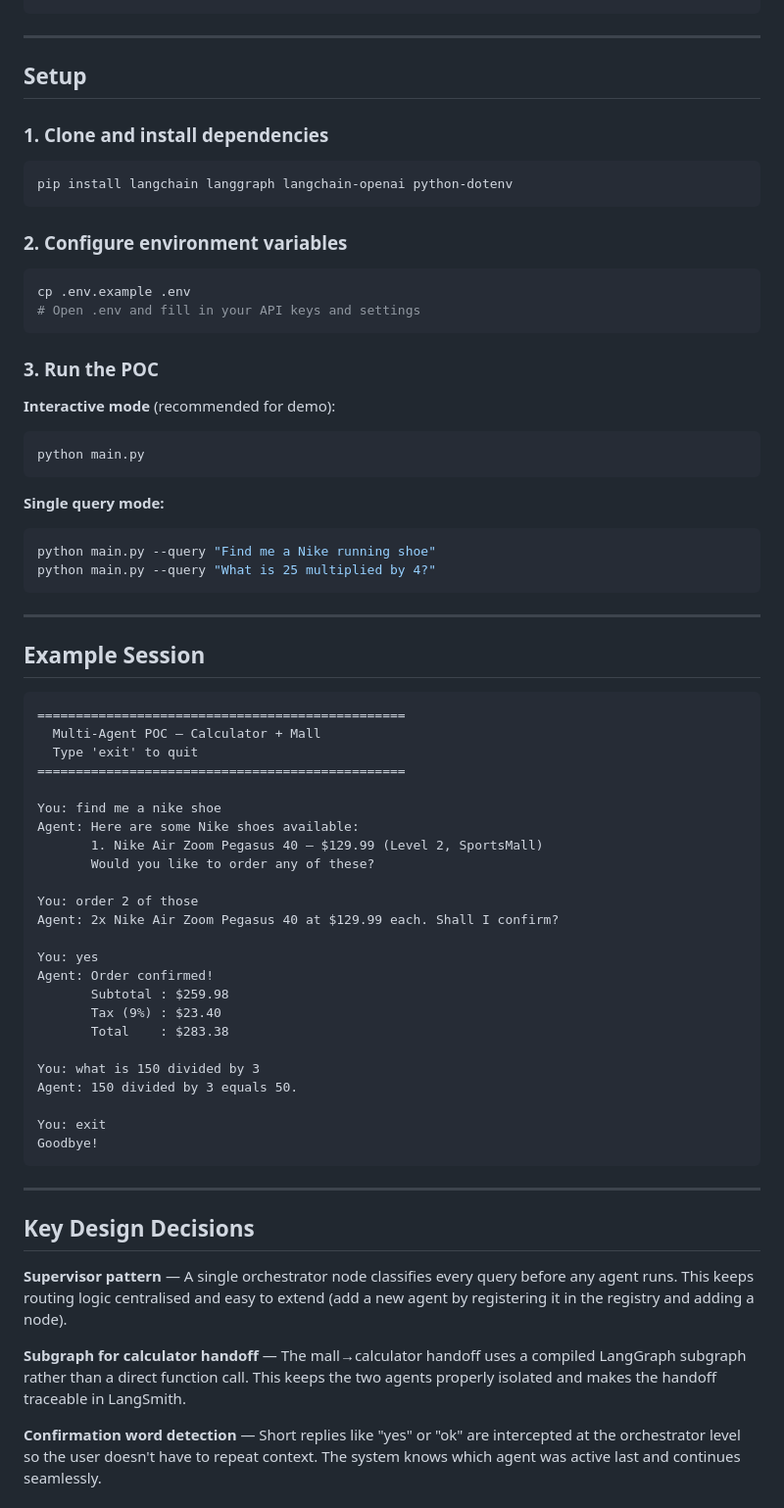
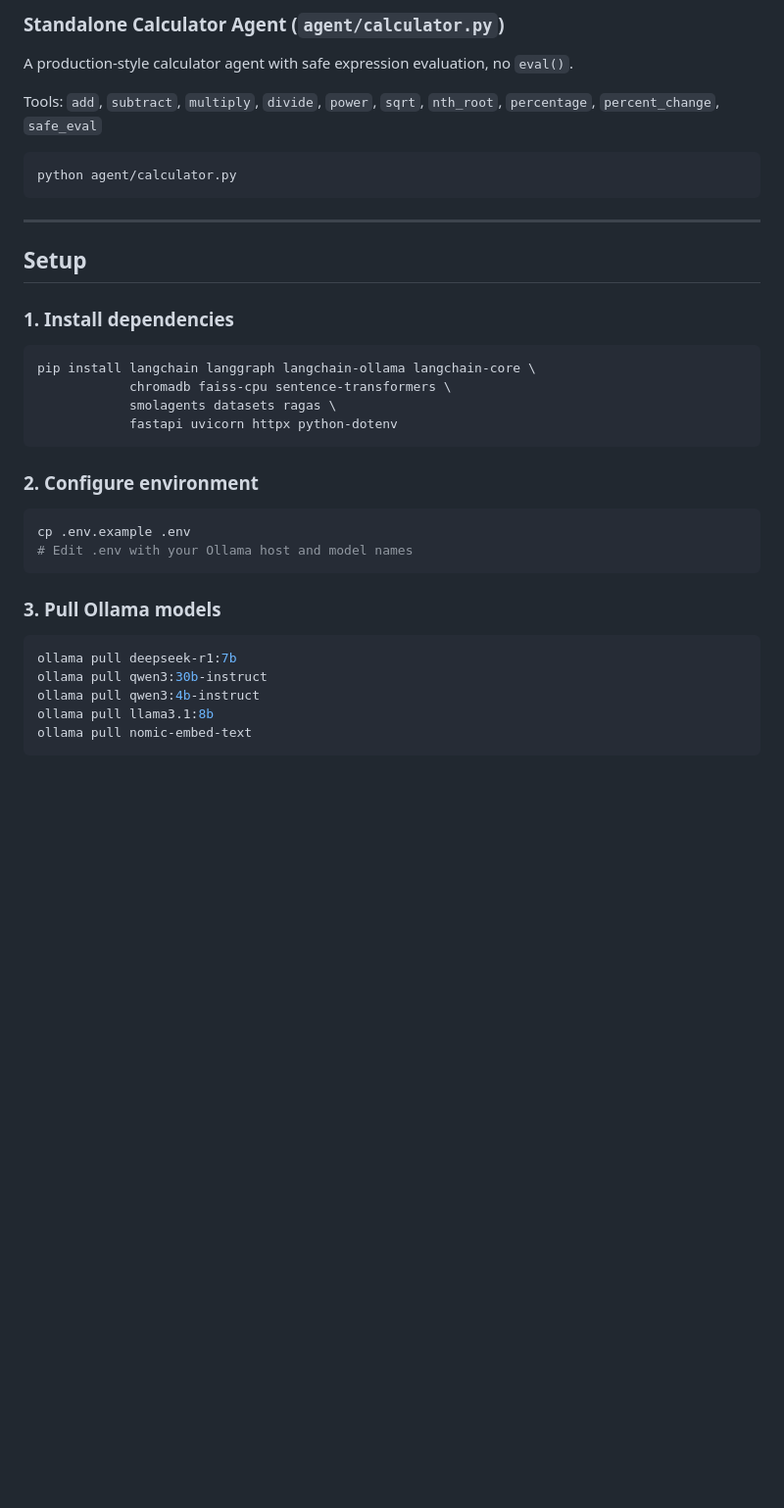
Before and after one commit to JinMaru01/Agentic, a Markdown page: README.md, the part around one of its changes. Shown at 98% size. GitHub-like rendering; blank space fills up the shorter version.

````diff
--- a/README.md
+++ b/README.md
@@ -59,79 +237,39 @@ enabling natural multi-turn conversations.
+### Standalone Calculator Agent (`agent/calculator.py`)
+
+A production-style calculator agent with safe expression evaluation, no `eval()`.
+
+Tools: `add`, `subtract`, `multiply`, `divide`, `power`, `sqrt`, `nth_root`, `percentage`, `percent_change`, `safe_eval`
+
+```bash
+python agent/calculator.py
 ```
 
 ---
 
 ## Setup
 
-### 1. Clone and install dependencies
+### 1. Install dependencies
 
 ```bash
-pip install langchain langgraph langchain-openai python-dotenv
+pip install langchain langgraph langchain-ollama langchain-core \
+            chromadb faiss-cpu sentence-transformers \
+            smolagents datasets ragas \
+            fastapi uvicorn httpx python-dotenv
 ```
 
-### 2. Configure environment variables
+### 2. Configure environment
 
 ```bash
 cp .env.example .env
-# Open .env and fill in your API keys and settings
+# Edit .env with your Ollama host and model names
 ```
 
-### 3. Run the POC
+### 3. Pull Ollama models
 
-**Interactive mode** (recommended for demo):
 ```bash
-python main.py
+ollama pull deepseek-r1:7b
+ollama pull qwen3:30b-instruct
+ollama pull qwen3:4b-instruct
+ollama pull llama3.1:8b
+ollama pull nomic-embed-text
 ```
-
-**Single query mode:**
-```bash
-python main.py --query "Find me a Nike running shoe"
-python main.py --query "What is 25 multiplied by 4?"
-```
-
----
-
-## Example Session
-
-```
-================================================
-  Multi-Agent POC — Calculator + Mall
-  Type 'exit' to quit
-================================================
-
-You: find me a nike shoe
-Agent: Here are some Nike shoes available:
-       1. Nike Air Zoom Pegasus 40 — $129.99 (Level 2, SportsMall)
-       Would you like to order any of these?
-
-You: order 2 of those
-Agent: 2x Nike Air Zoom Pegasus 40 at $129.99 each. Shall I confirm?
-
-You: yes
-Agent: Order confirmed!
-       Subtotal : $259.98
-       Tax (9%) : $23.40
-       Total    : $283.38
-
-You: what is 150 divided by 3
-Agent: 150 divided by 3 equals 50.
-
-You: exit
-Goodbye!
-```
-
----
-
-## Key Design Decisions
-
-**Supervisor pattern** — A single orchestrator node classifies every query
-before any agent runs. This keeps routing logic centralised and easy to extend
-(add a new agent by registering it in the registry and adding a node).
-
-**Subgraph for calculator handoff** — The mall→calculator handoff uses a
-compiled LangGraph subgraph rather than a direct function call. This keeps the
-two agents properly isolated and makes the handoff traceable in LangSmith.
-
-**Confirmation word detection** — Short replies like "yes" or "ok" are
-intercepted at the orchestrator level so the user doesn't have to repeat
-context. The system knows which agent was active last and continues seamlessly.
-
````
Also changed, not shown: other parts of README.md (+216 -49 lines).
